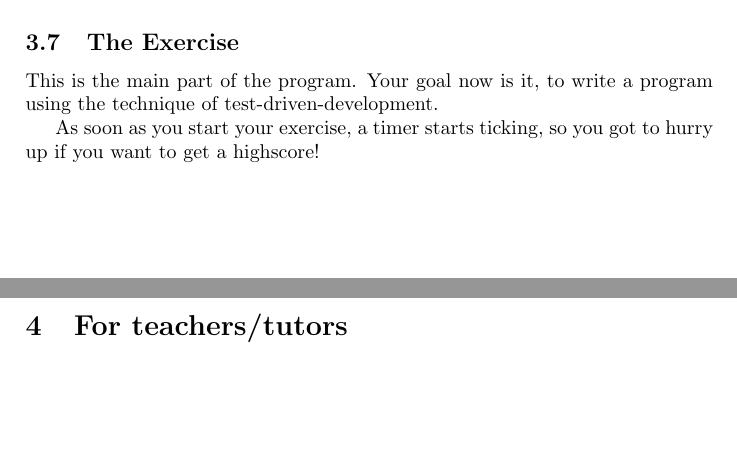
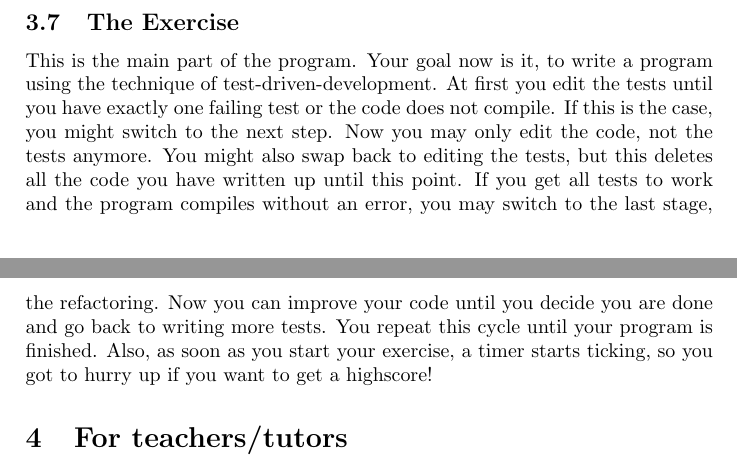
Before and after one commit to ProPra16/programmierpraktikum-abschlussprojekt-xxxmathxxx, a LaTeX document (manual/tddt_manual.tex): two parts of pages 2 and 3 of 3, joined at a grey line, cut so that both start at the same text, the shorter picture padded with empty space. Compiled offline with pdfLaTeX.

Commit message:
Failed something with the pdf, fixed it

```diff
--- a/manual/tddt_manual.tex
+++ b/manual/tddt_manual.tex
@@ -37,8 +37,9 @@ There are three regular medals: bronze, silver and gold. In addition there is th
 Earn your place amongst the programming elite!
 \subsection{The Exercise}
 This is the main part of the program. Your goal now is it, to write a program using the technique of test-driven-development.
-
-As soon as you start your exercise, a timer starts ticking, so you got to hurry up if you want to get a highscore!
+At first you edit the tests until you have exactly one failing test or the code does not compile. If this is the case, you might switch to the next step.
+Now you may only edit the code, not the tests anymore. You might also swap back to editing the tests, but this deletes all the code you have written up until this point. If you get all tests to work and the program compiles without an error, you may switch to the last stage, the refactoring. Now you can improve your code until you decide you are done and go back to writing more tests. You repeat this cycle until your program is finished.
+Also, as soon as you start your exercise, a timer starts ticking, so you got to hurry up if you want to get a highscore!
 \section{For teachers/tutors}
 The following section is for teachers and tutors only, as it describes how to write more exercises for the program, as well as how the implement them.
 \subsection{How to add your own exercises to the software}
```
Also changed, not shown: manual/tddt_manual.pdf.
